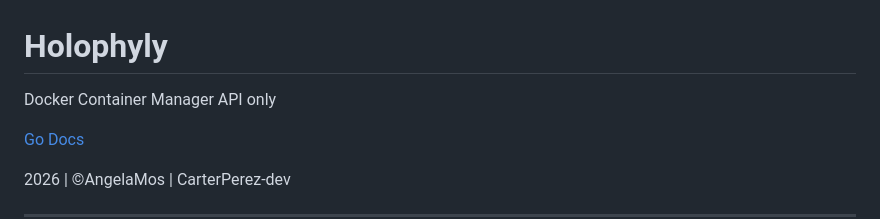
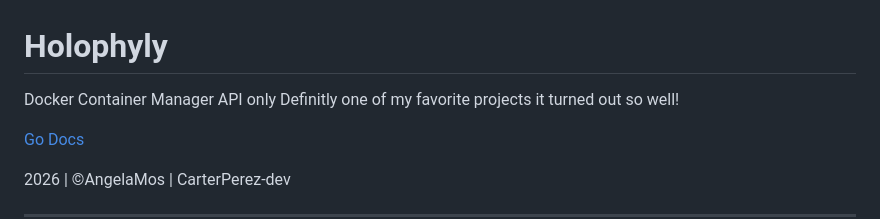
Before and after one commit to CarterPerez-dev/holophyly, a Markdown page: README.md, the part around the change. Drawn GitHub-style.

```diff
--- a/README.md
+++ b/README.md
@@ -2,6 +2,7 @@ Holophyly
 =============
 
 Docker Container Manager API only
+Definitly one of my favorite projects it turned out so well!
 
 [Go Docs](https://pkg.go.dev/github.com/carterperez-dev/holophyly)
 
```
